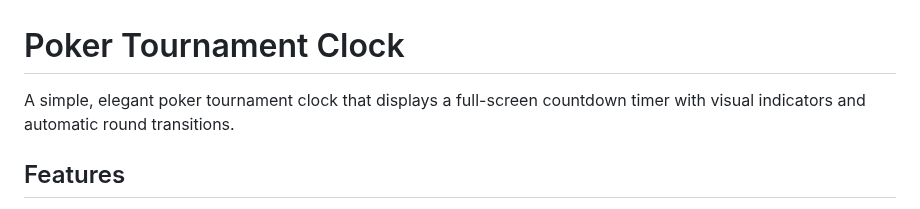
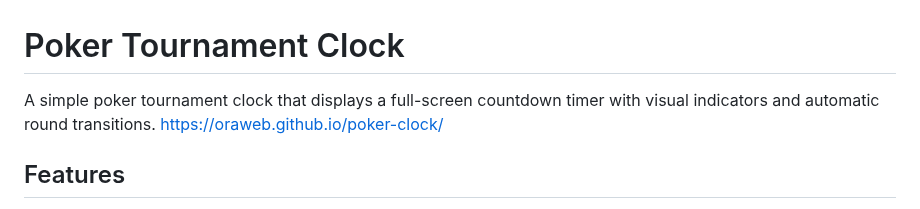
Before and after one commit to oraweb/poker-clock, a Markdown page: README.md, the part around the change. Rendered like a GitHub page.

Commit message:
Update README description for poker tournament clock
Removed the word 'elegant' from the description.

```diff
--- a/README.md
+++ b/README.md
@@ -1,6 +1,7 @@
 # Poker Tournament Clock
 
-A simple, elegant poker tournament clock that displays a full-screen countdown timer with visual indicators and automatic round transitions.
+A simple poker tournament clock that displays a full-screen countdown timer with visual indicators and automatic round transitions.
+https://oraweb.github.io/poker-clock/
 
 ## Features
 
```
